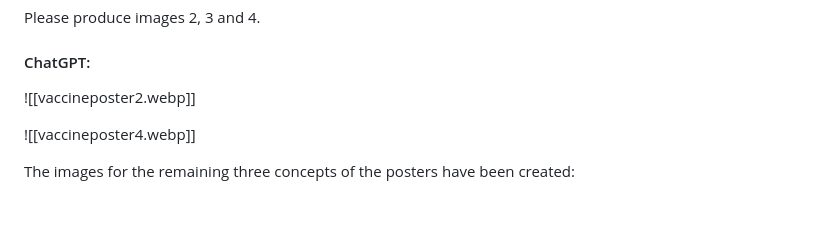
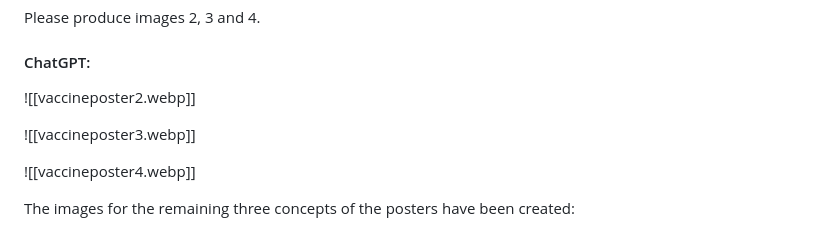
Before and after one commit to mathewlowry/myhub-gpt, a Markdown page: responses/visualisations/c-3_allnotes-response-p-2c-A-Visual_Posters_for_Vaccine_Strategy.md, the part around the change. Rendered like a GitHub page; blank space fills up the shorter version.

Commit message:
fix vaccine3

```diff
--- a/responses/visualisations/c-3_allnotes-response-p-2c-A-Visual_Posters_for_Vaccine_Strategy.md
+++ b/responses/visualisations/c-3_allnotes-response-p-2c-A-Visual_Posters_for_Vaccine_Strategy.md
@@ -108,6 +108,8 @@ Please produce images 2, 3 and 4.
 #### ChatGPT:
 ![[vaccineposter2.webp]]
 
+![[vaccineposter3.webp]]
+
 ![[vaccineposter4.webp]]
 
 
```
